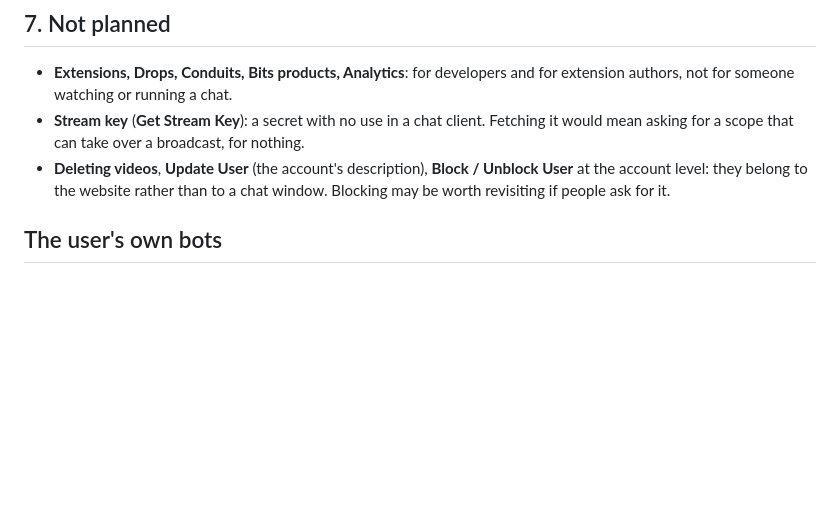
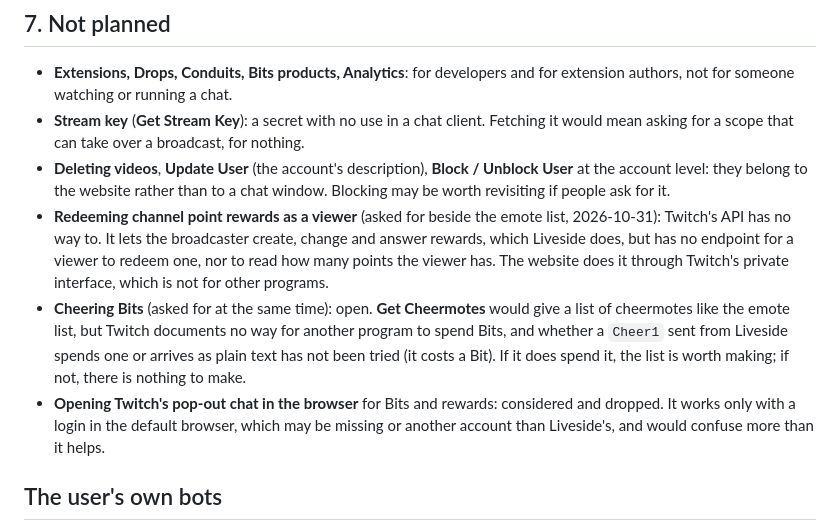
Before and after one commit to FoxKyong/liveside, a Markdown page: docs/roadmap.md, the part around the change. Drawn GitHub-style; blank space fills up the shorter version.

Commit message:
Say why there is no button for rewards or Bits
Asked for beside the emote list. Twitch's API lets another program
manage a broadcaster's rewards but has no way for a viewer to redeem
one or to read their points, and it documents no way to cheer Bits.
The usage guide and the README's limitations now say so, so that the
question has an answer; the roadmap keeps the details: rewards are not
possible, Bits wait for a test of whether a Cheer1 sent from Liveside
spends a Bit, and opening Twitch's pop-out chat in the browser was
dropped, since it depends on a login there that may be missing or
another account's.

Co-Authored-By: Claude Opus 5.5 <noreply@anthropic.com>
Claude-Session: https://claude.ai/code/session_01UXsiu1EQBGM5imni49v48C

```diff
--- a/docs/roadmap.md
+++ b/docs/roadmap.md
@@ -320,6 +320,22 @@ Twitch's own words.
   **Block / Unblock User** at the account level: they belong to the website
   rather than to a chat window. Blocking may be worth revisiting if people
   ask for it.
+- **Redeeming channel point rewards as a viewer** (asked for beside the
+  emote list, 2026-10-31): Twitch's API has no way to. It lets the
+  broadcaster create, change and answer rewards, which Liveside does, but
+  has no endpoint for a viewer to redeem one, nor to read how many points
+  the viewer has. The website does it through Twitch's private interface,
+  which is not for other programs.
+- **Cheering Bits** (asked for at the same time): open. **Get Cheermotes**
+  would give a list of cheermotes like the emote list, but Twitch
+  documents no way for another program to spend Bits, and whether a
+  `Cheer1` sent from Liveside spends one or arrives as plain text has not
+  been tried (it costs a Bit). If it does spend it, the list is worth
+  making; if not, there is nothing to make.
+- **Opening Twitch's pop-out chat in the browser** for Bits and rewards:
+  considered and dropped. It works only with a login in the default
+  browser, which may be missing or another account than Liveside's, and
+  would confuse more than it helps.
 
 ## The user's own bots
 
```
Also changed, not shown: README.md (+3 -0 lines), docs/usage.md (+7 -0 lines).
